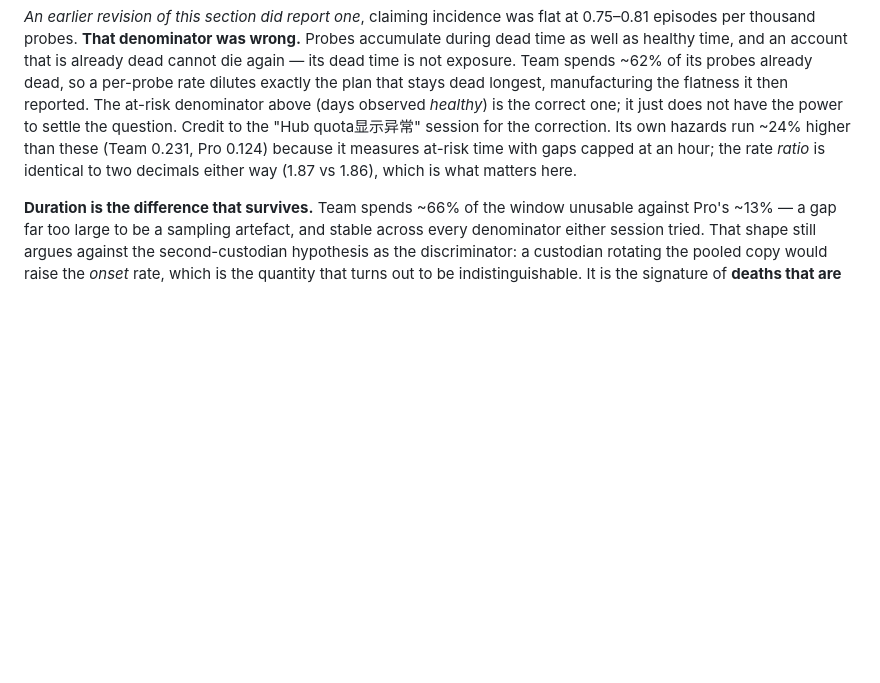
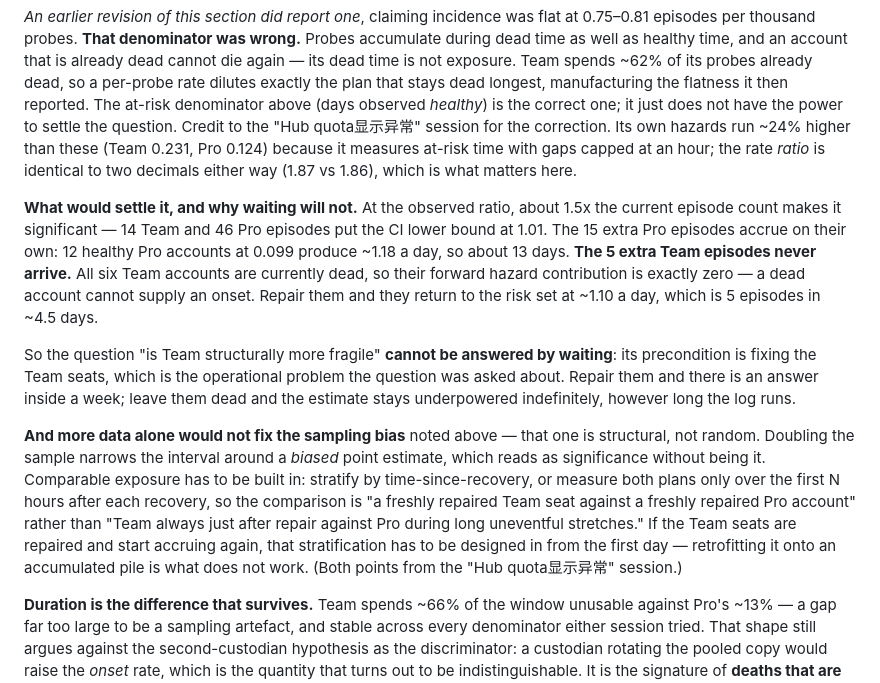
Before and after one commit to callzhang/quota-report-hub, a Markdown page: AUTH_TOKENS.md, the part around the change. GitHub-like rendering; blank space fills up the shorter version.

Commit message:
docs: the incidence question cannot be answered by waiting
Records what would actually settle the Team-vs-Pro incidence question,
since "underpowered" on its own reads as "wait longer" and here that is
false. At the observed ratio, ~1.5x the episodes makes it significant: 14
Team and 46 Pro puts the CI lower bound at 1.01. The 15 extra Pro
episodes accrue by themselves — 12 healthy Pro accounts at 0.099/day is
~1.18 a day, about 13 days. The 5 extra Team episodes never arrive at
all, because all six Team accounts are currently dead and a dead account
contributes exactly zero forward hazard. Repairing them returns ~1.10 a
day and supplies 5 episodes in ~4.5 days.

So the precondition for answering "is Team structurally more fragile" is
fixing the Team seats — the operational problem the question was asked
about. Repair them and there is an answer within a week; leave them and
the estimate stays underpowered however long the log runs.

Also records that more data would not fix the sampling bias this section
already notes, since that one is structural: doubling the sample narrows
the interval around a biased estimate, which reads as significance
without being it. Comparable exposure has to be designed in — stratify by
time-since-recovery, or measure both plans only over the first N hours
after each recovery — and it has to be in place before accrual restarts,
not retrofitted onto the pile afterwards.

Both points from the "Hub quota显示异常" session; power arithmetic and
accrual timelines reproduced here.

Docs only.

Co-Authored-By: Claude Opus 5 <noreply@anthropic.com>

```diff
--- a/AUTH_TOKENS.md
+++ b/AUTH_TOKENS.md
@@ -514,6 +514,27 @@ Credit to the "Hub quota显示异常" session for the correction. Its own hazard
 these (Team 0.231, Pro 0.124) because it measures at-risk time with gaps capped at an hour; the rate
 *ratio* is identical to two decimals either way (1.87 vs 1.86), which is what matters here.
 
+**What would settle it, and why waiting will not.** At the observed ratio, about 1.5x the current
+episode count makes it significant — 14 Team and 46 Pro episodes put the CI lower bound at 1.01. The
+15 extra Pro episodes accrue on their own: 12 healthy Pro accounts at 0.099 produce ~1.18 a day, so
+about 13 days. **The 5 extra Team episodes never arrive.** All six Team accounts are currently dead,
+so their forward hazard contribution is exactly zero — a dead account cannot supply an onset. Repair
+them and they return to the risk set at ~1.10 a day, which is 5 episodes in ~4.5 days.
+
+So the question "is Team structurally more fragile" **cannot be answered by waiting**: its
+precondition is fixing the Team seats, which is the operational problem the question was asked about.
+Repair them and there is an answer inside a week; leave them dead and the estimate stays underpowered
+indefinitely, however long the log runs.
+
+**And more data alone would not fix the sampling bias** noted above — that one is structural, not
+random. Doubling the sample narrows the interval around a *biased* point estimate, which reads as
+significance without being it. Comparable exposure has to be built in: stratify by time-since-recovery,
+or measure both plans only over the first N hours after each recovery, so the comparison is "a
+freshly repaired Team seat against a freshly repaired Pro account" rather than "Team always just
+after repair against Pro during long uneventful stretches." If the Team seats are repaired and start
+accruing again, that stratification has to be designed in from the first day — retrofitting it onto
+an accumulated pile is what does not work. (Both points from the "Hub quota显示异常" session.)
+
 **Duration is the difference that survives.** Team spends ~66% of the window unusable against Pro's
 ~13% — a gap far too large to be a sampling artefact, and stable across every denominator either
 session tried. That shape still argues against the second-custodian hypothesis as the discriminator:
```
